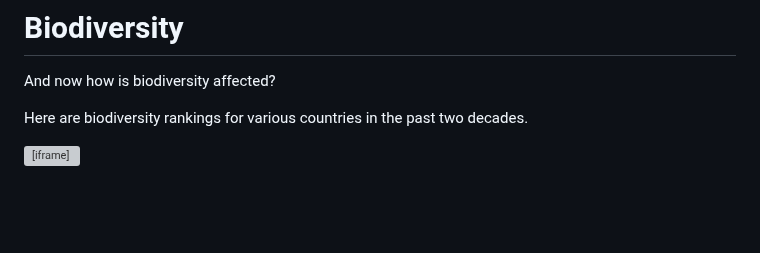
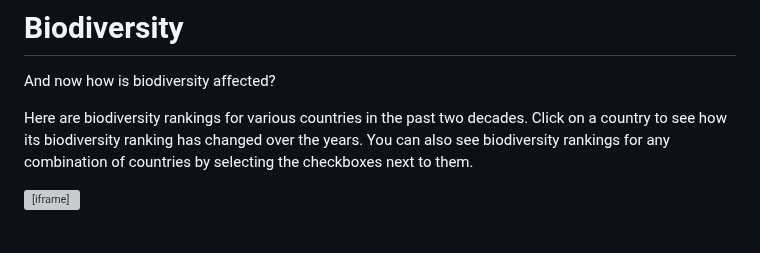
Before and after one commit to sliu750/Data-Visualization-Team-Project, a Markdown page: README.md, the part around the change. Rendered like a GitHub page; blank space fills up the shorter version; grey boxes are pictures that could not be loaded.

```diff
--- a/README.md
+++ b/README.md
@@ -57,7 +57,7 @@ ADD ELLIOTT'S GAS EMISSIONS AND MEAT PRODUCTION VIZ
 
 And now how is biodiversity affected?
 
-Here are biodiversity rankings for various countries in the past two decades.
+Here are biodiversity rankings for various countries in the past two decades. Click on a country to see how its biodiversity ranking has changed over the years. You can also see biodiversity rankings for any combination of countries by selecting the checkboxes next to them.
 
 <iframe src="https://public.tableau.com/views/BumpChart_17322889494520/Sheet1?:showVizHome=no&:embed=true"
         width="1100"
```
